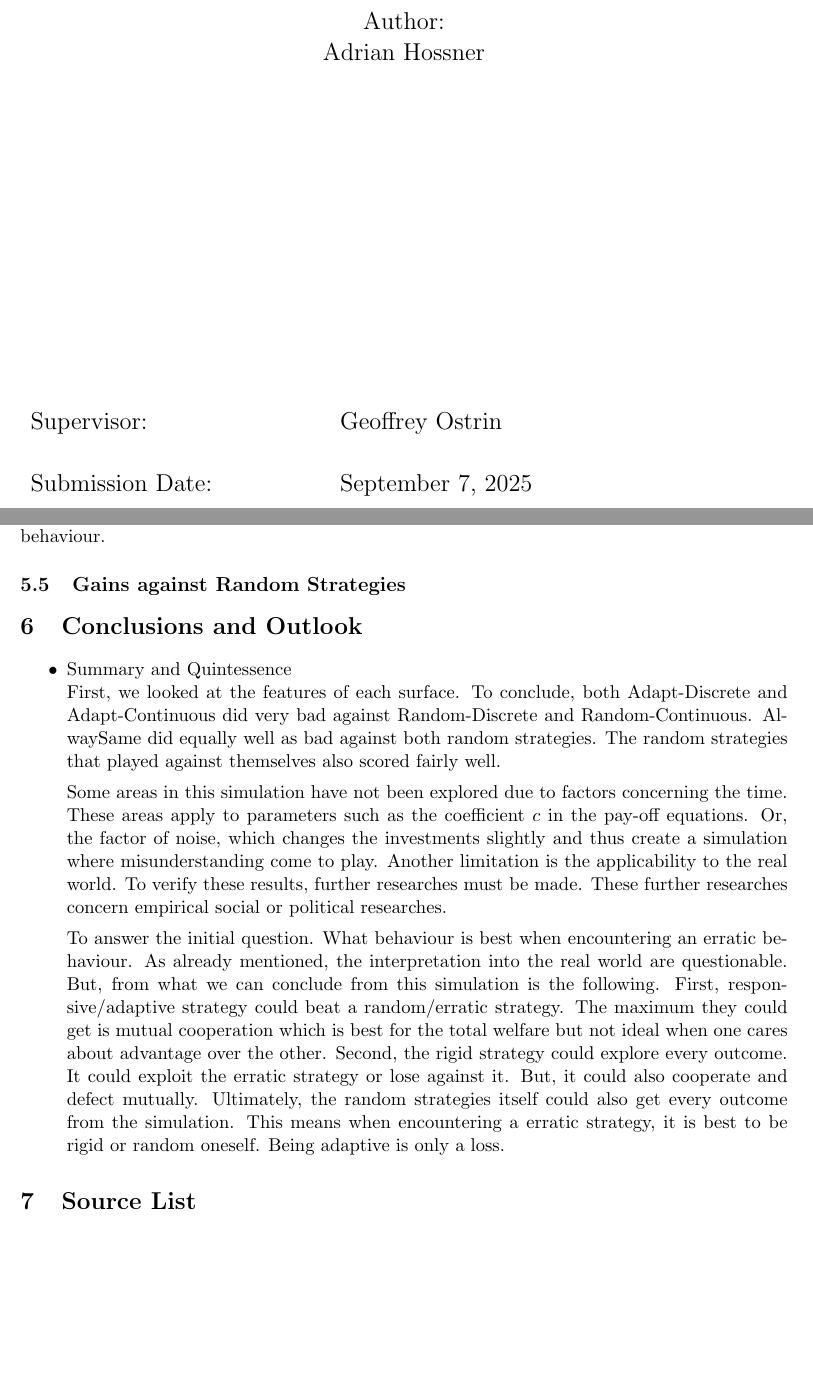
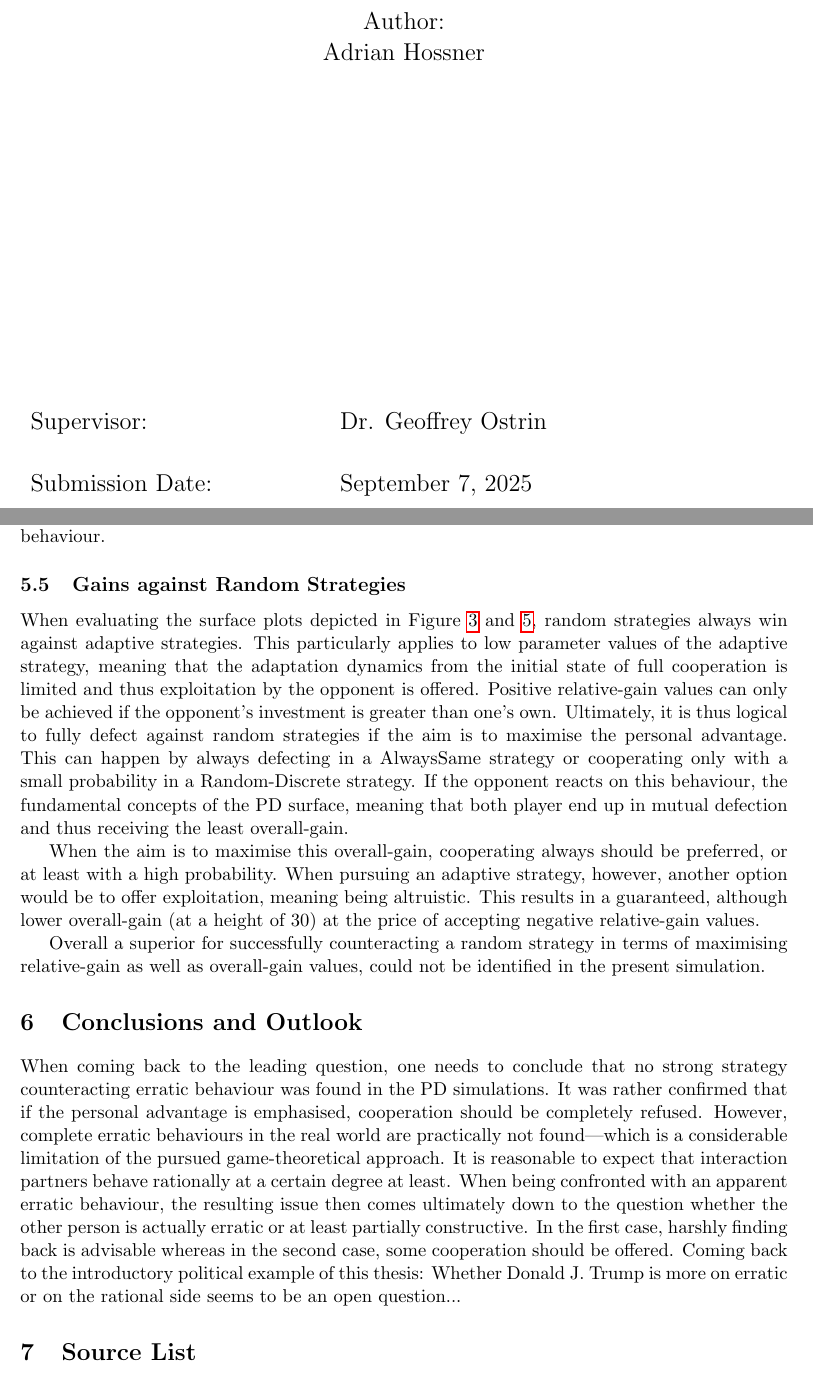
Before and after one commit to adho08/Prisoner-s-Dilemma, a LaTeX document (MA/Maturaarbeit.tex): two parts of pages 1 and 25 of 32, joined at a grey line, cut so that both start at the same text, the shorter picture padded with empty space. Compiled offline with pdfLaTeX.

Commit message:
writing conclusion

```diff
--- a/MA/Maturaarbeit.tex
+++ b/MA/Maturaarbeit.tex
@@ -65,7 +65,7 @@
 	\Large{Adrian Hossner}\\[3\vdist ex]
 	\begin{flushleft}
 		\begin{tabular}{>{\raggedright\arraybackslash}p{6cm} >{\raggedright\arraybackslash}p{5cm}}
-			\Large{Supervisor: } & \Large{Geoffrey Ostrin}\\[\vdist ex]
+			\Large{Supervisor: } & \Large{Dr. Geoffrey Ostrin}\\[\vdist ex]
 			\Large{Submission Date: } & \Large{September 7, 2025}\\[\vdist ex]
 			\Large{School: } & \Large{Gymnasium Thun}\\[\vdist ex]
 			\Large{Word Count (Sections 1-6): } & \Large{8000+}\\[\vdist ex]
@@ -1336,38 +1317,59 @@ Many additional findings have been identified and were promised to be analysed i
 % \subsection{Random-Continuous vs. Adapt-Discrete}
 
 \subsection{Gains against Random Strategies}
+	When evaluating the surface plots depicted in Figure \ref{fig:RNDD-table} and \ref{fig:RNDC-table}, random strategies always win against adaptive strategies.
+	This particularly applies to low parameter values of the adaptive strategy, meaning that the adaptation dynamics from the initial state of full cooperation is limited and thus exploitation by the opponent is offered.
+	Positive relative-gain values can only be achieved if the opponent's investment is greater than one's own.
+	Ultimately, it is thus logical to fully defect against random strategies if the aim is to maximise the personal advantage.
+	This can happen by always defecting in a AlwaysSame strategy or cooperating only with a small probability in a Random-Discrete strategy.
+	If the opponent reacts on this behaviour, the fundamental concepts of the PD surface, meaning that both player end up in mutual defection and thus receiving the least overall-gain.
+
+	When the aim is to maximise this overall-gain, cooperating always should be preferred, or at least with a high probability.
+	When pursuing an adaptive strategy, however, another option would be to offer exploitation, meaning being altruistic.
+	This results in a guaranteed, although lower overall-gain (at a height of 30) at the price of accepting negative relative-gain values.
+
+	Overall a superior for successfully counteracting a random strategy in terms of maximising relative-gain as well as overall-gain values, could not be identified in the present simulation.
 
 
 \section{Conclusions and Outlook} \label{sec:conclusion}
-\begin{itemize}
-
-	\item Summary and Quintessence\\
-		First, we looked at the features of each surface.
-		To conclude, both Adapt-Discrete and Adapt-Continuous did very bad against Random-Discrete and Random-Continuous.
-		AlwaySame did equally well as bad against both random strategies.
-		The random strategies that played against themselves also scored fairly well.
-
-		Some areas in this simulation have not been explored due to factors concerning the time.
-		These areas apply to parameters such as the coefficient $c$ in the pay-off equations.
-		Or, the factor of noise, which changes the investments slightly and thus create a simulation where misunderstanding come to play.
-		Another limitation is the applicability to the real world.
-		To verify these results, further researches must be made.
-		These further researches concern empirical social or political researches.
-
-		To answer the initial question.
-		What behaviour is best when encountering an erratic behaviour.
-		As already mentioned, the interpretation into the real world are questionable.
-		But, from what we can conclude from this simulation is the following.
-		First, responsive/adaptive strategy could beat a random/erratic strategy.
-		The maximum they could get is mutual cooperation which is best for the total welfare but not ideal when one cares about advantage over the other.
-		Second, the rigid strategy could explore every outcome.
-		It could exploit the erratic strategy or lose against it.
-		But, it could also cooperate and defect mutually.
-		Ultimately, the random strategies itself could also get every outcome from the simulation.
-		This means when encountering a erratic strategy, it is best to be rigid or random oneself.
-		Being adaptive is only a loss.
-
-\end{itemize}
+
+	When coming back to the leading question, one needs to conclude that no strong strategy counteracting erratic behaviour was found in the PD simulations.
+	It was rather confirmed that if the personal advantage is emphasised, cooperation should be completely refused.
+	However, complete erratic behaviours in the real world are practically not found---which is a considerable limitation of the pursued game-theoretical approach.
+	It is reasonable to expect that interaction partners behave rationally at a certain degree at least.
+	When being confronted with an apparent erratic behaviour, the resulting issue then comes ultimately down to the question whether the other person is actually erratic or at least partially constructive.
+	In the first case, harshly finding back is advisable whereas in the second case, some cooperation should be offered.
+	Coming back to the introductory political example of this thesis: Whether Donald J. Trump is more on erratic or on the rational side seems to be an open question...
+
+% \begin{itemize}
+%
+% 	\item Summary and Quintessence\\
+% 		First, we looked at the features of each surface.
+% 		To conclude, both Adapt-Discrete and Adapt-Continuous did very bad against Random-Discrete and Random-Continuous.
+% 		AlwaySame did equally well as bad against both random strategies.
+% 		The random strategies that played against themselves also scored fairly well.
+%
+% 		Some areas in this simulation have not been explored due to factors concerning the time.
+% 		These areas apply to parameters such as the coefficient $c$ in the pay-off equations.
+% 		Or, the factor of noise, which changes the investments slightly and thus create a simulation where misunderstanding come to play.
+% 		Another limitation is the applicability to the real world.
+% 		To verify these results, further researches must be made.
+% 		These further researches concern empirical social or political researches.
+%
+% 		To answer the initial question.
+% 		What behaviour is best when encountering an erratic behaviour.
+% 		As already mentioned, the interpretation into the real world are questionable.
+% 		But, from what we can conclude from this simulation is the following.
+% 		First, responsive/adaptive strategy could beat a random/erratic strategy.
+% 		The maximum they could get is mutual cooperation which is best for the total welfare but not ideal when one cares about advantage over the other.
+% 		Second, the rigid strategy could explore every outcome.
+% 		It could exploit the erratic strategy or lose against it.
+% 		But, it could also cooperate and defect mutually.
+% 		Ultimately, the random strategies itself could also get every outcome from the simulation.
+% 		This means when encountering a erratic strategy, it is best to be rigid or random oneself.
+% 		Being adaptive is only a loss.
+%
+% \end{itemize}
 
 % \section{Self Reflection}
 % \begin{itemize}
```
Also changed, not shown: MA/Maturaarbeit.tex (23 more changed lines), 3 other files.
